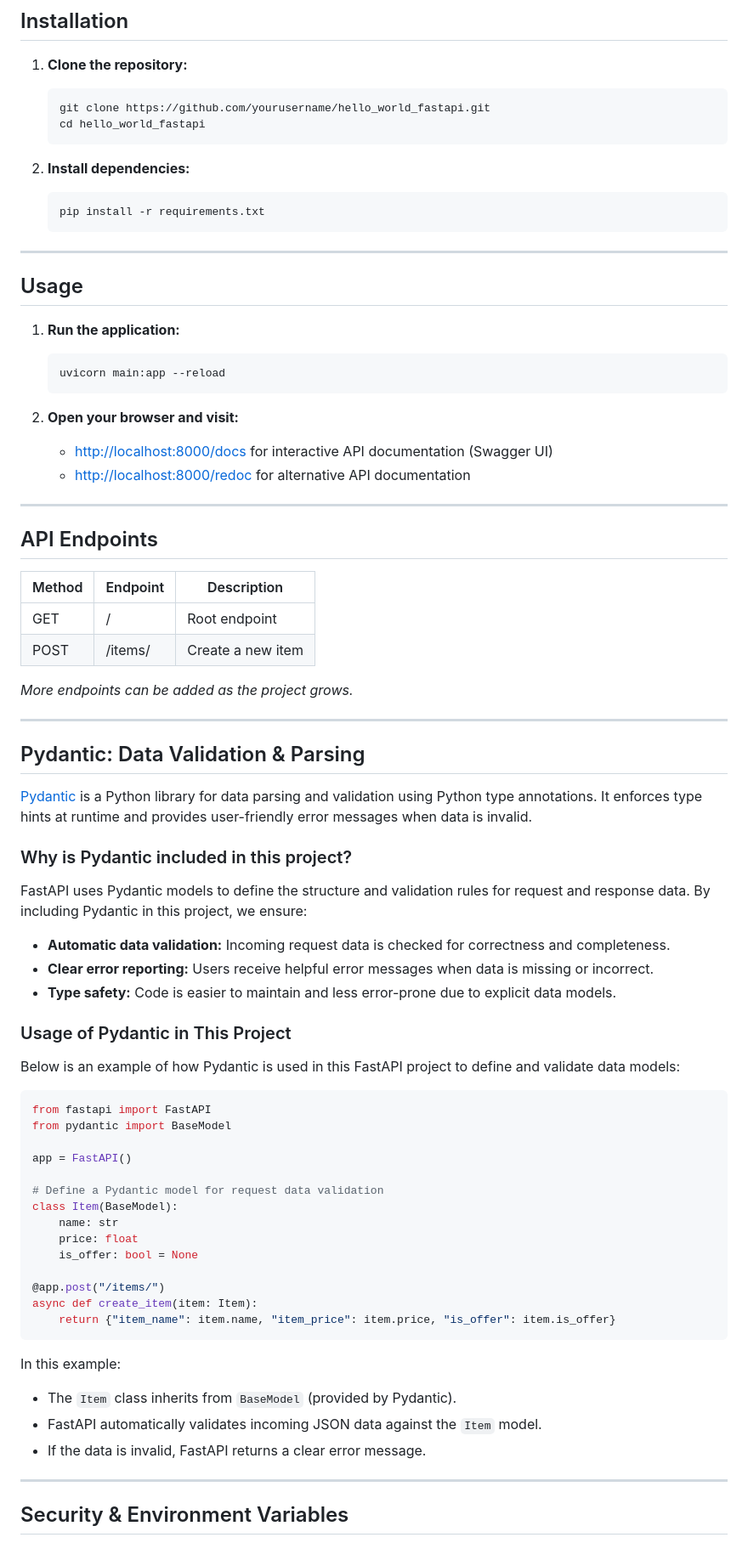
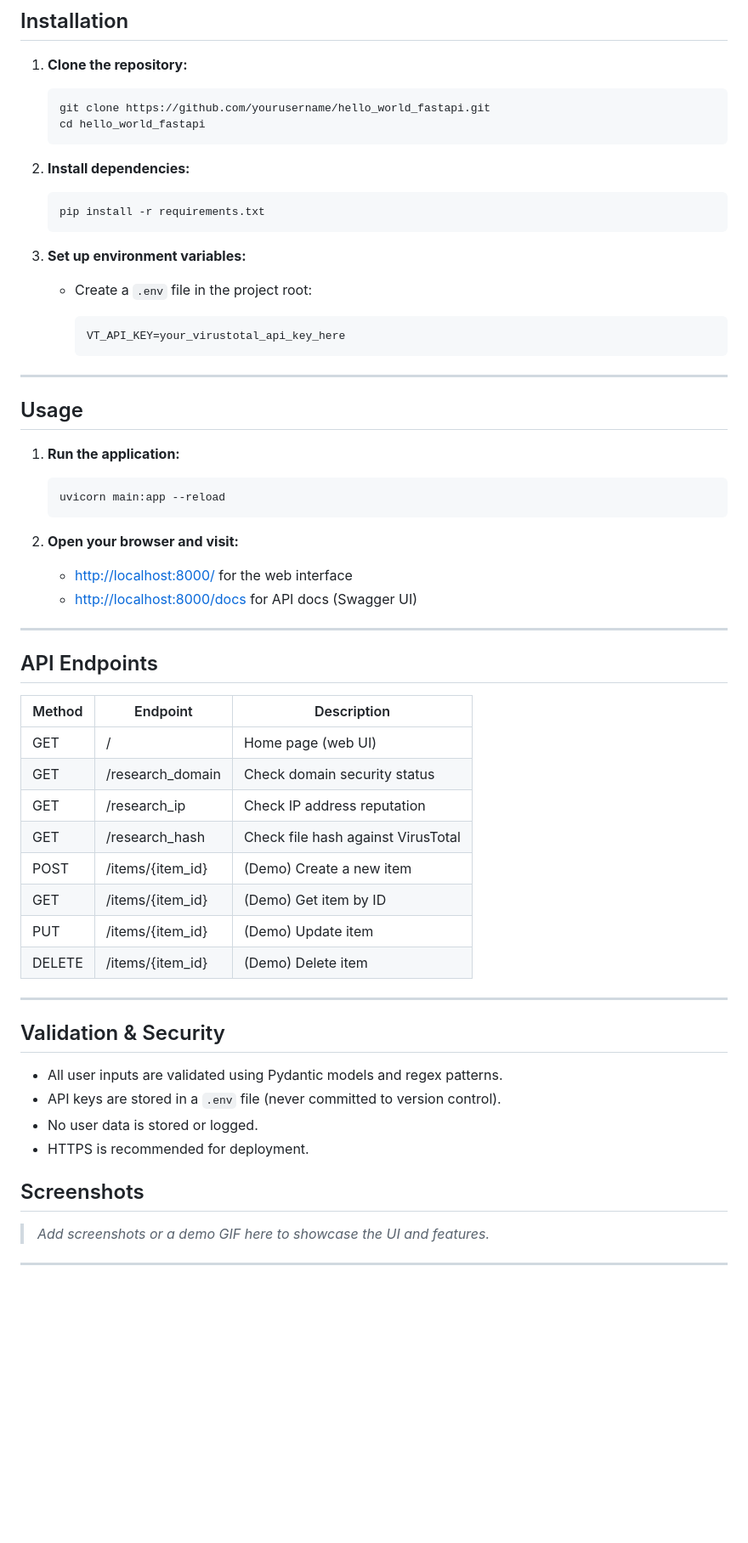
Before and after one commit to Sandhya80/VirusTotal-Security-Checker, a Markdown page: README.md, the part around the change printed below. Shown: that part at 85% size. GitHub-like rendering; blank space fills up the shorter version.

````diff
--- a/README.md
+++ b/README.md
@@ -39,71 +80,64 @@ A simple FastAPI application that demonstrates building a modern, high-performan
     pip install -r requirements.txt
     ```
 
+3. **Set up environment variables:**
+
+    - Create a `.env` file in the project root:
+
+      ```env
+      VT_API_KEY=your_virustotal_api_key_here
+      ```
+
 ---
+
+
 
 ## Usage
 
 1. **Run the application:**
-    ```
+
+    ```bash
     uvicorn main:app --reload
     ```
 
 2. **Open your browser and visit:**
-    - [http://localhost:8000/docs](http://localhost:8000/docs) for interactive API documentation (Swagger UI)
-    - [http://localhost:8000/redoc](http://localhost:8000/redoc) for alternative API documentation
+
+    - [http://localhost:8000/](http://localhost:8000/) for the web interface
+    - [http://localhost:8000/docs](http://localhost:8000/docs) for API docs (Swagger UI)
 
 ---
 
+
+
 ## API Endpoints
 
-| Method | Endpoint        | Description              |
-|--------|----------------|--------------------------|
-| GET    | /              | Root endpoint            |
-| POST   | /items/        | Create a new item        |
-
-*More endpoints can be added as the project grows.*
+| Method | Endpoint            | Description                        |
+|--------|--------------------|------------------------------------|
+| GET    | /                  | Home page (web UI)                 |
+| GET    | /research_domain   | Check domain security status       |
+| GET    | /research_ip       | Check IP address reputation        |
+| GET    | /research_hash     | Check file hash against VirusTotal |
+| POST   | /items/{item_id}   | (Demo) Create a new item           |
+| GET    | /items/{item_id}   | (Demo) Get item by ID              |
+| PUT    | /items/{item_id}   | (Demo) Update item                 |
+| DELETE | /items/{item_id}   | (Demo) Delete item                 |
 
 ---
 
-## Pydantic: Data Validation & Parsing
 
-[Pydantic](https://pydantic-docs.helpmanual.io/) is a Python library for data parsing and validation using Python type annotations. It enforces type hints at runtime and provides user-friendly error messages when data is invalid.
 
-### Why is Pydantic included in this project?
+## Validation & Security
 
-FastAPI uses Pydantic models to define the structure and validation rules for request and response data. By including Pydantic in this project, we ensure:
+- All user inputs are validated using Pydantic models and regex patterns.
+- API keys are stored in a `.env` file (never committed to version control).
+- No user data is stored or logged.
+- HTTPS is recommended for deployment.
 
-- **Automatic data validation:** Incoming request data is checked for correctness and completeness.
-- **Clear error reporting:** Users receive helpful error messages when data is missing or incorrect.
-- **Type safety:** Code is easier to maintain and less error-prone due to explicit data models.
+## Screenshots
 
-### Usage of Pydantic in This Project
 
-Below is an example of how Pydantic is used in this FastAPI project to define and validate data models:
-
-```python
-from fastapi import FastAPI
-from pydantic import BaseModel
-
-app = FastAPI()
-
-# Define a Pydantic model for request data validation
-class Item(BaseModel):
-    name: str
-    price: float
-    is_offer: bool = None
-
-@app.post("/items/")
-async def create_item(item: Item):
-    return {"item_name": item.name, "item_price": item.price, "is_offer": item.is_offer}
-```
-
-In this example:
-- The `Item` class inherits from `BaseModel` (provided by Pydantic).
-- FastAPI automatically validates incoming JSON data against the `Item` model.
-- If the data is invalid, FastAPI returns a clear error message.
+> _Add screenshots or a demo GIF here to showcase the UI and features._
 
 ---
 
-## Security & Environment Variables
 
````
Also changed, not shown: other parts of README.md (+53 -15 lines).
